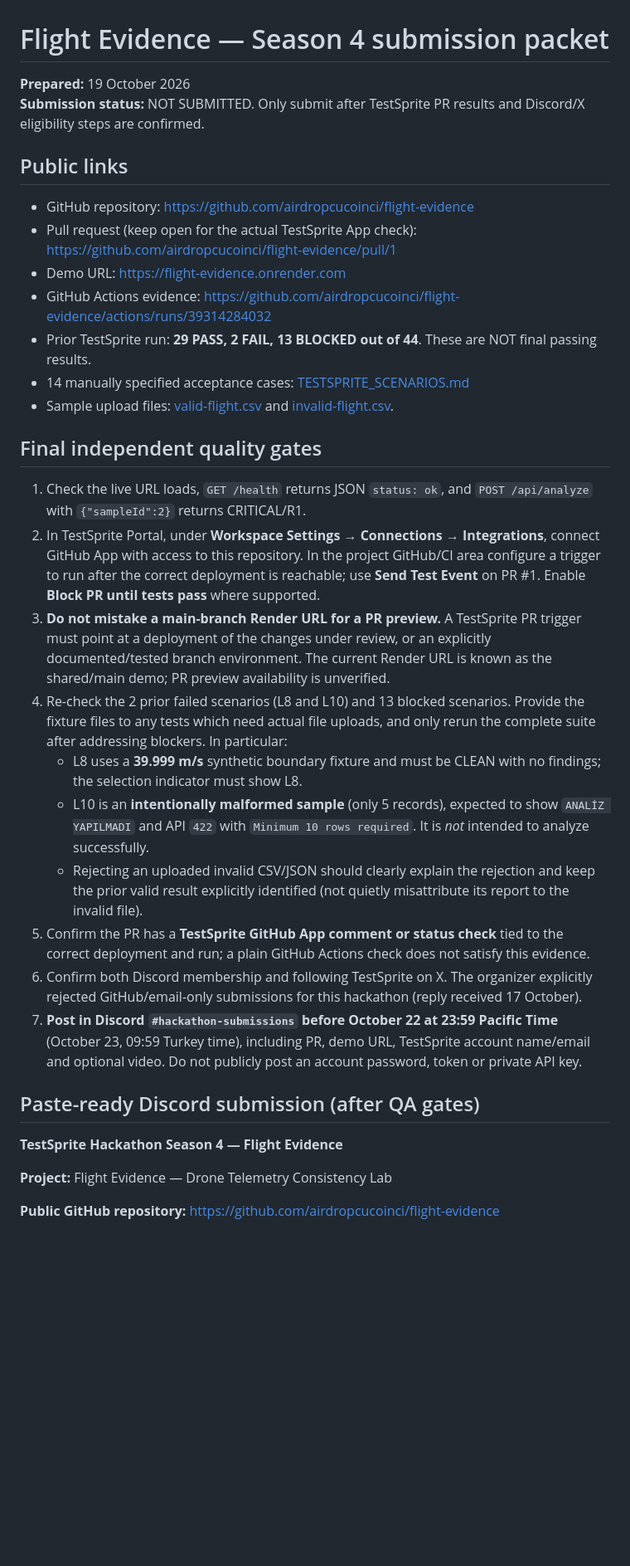
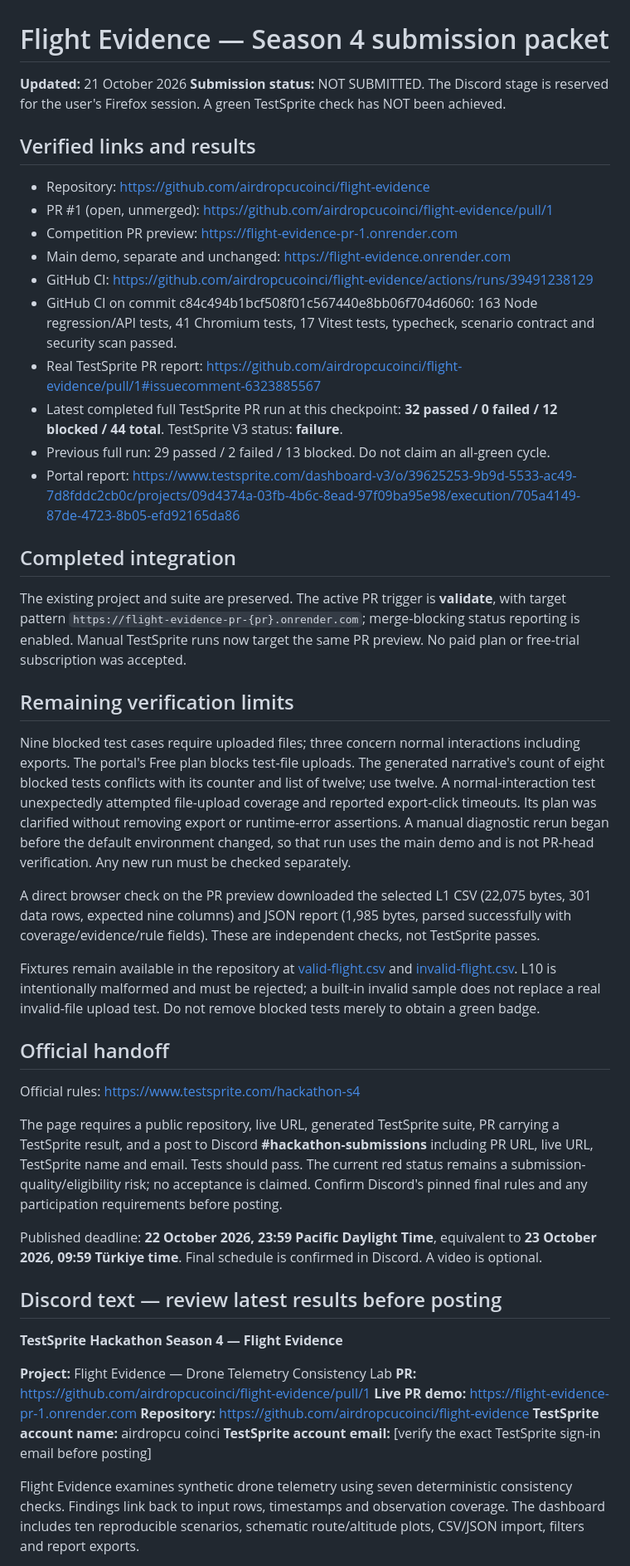
Before and after one commit to airdropcucoinci/flight-evidence, a Markdown page: HACKATHON_SUBMISSION_PACKET.md, the part around one of its changes. Shown at 83% size. GitHub-like rendering; blank space fills up the shorter version.

```diff
--- a/HACKATHON_SUBMISSION_PACKET.md
+++ b/HACKATHON_SUBMISSION_PACKET.md
@@ -1,36 +1,51 @@
 # Flight Evidence — Season 4 submission packet
 
-**Prepared:** 19 October 2026
-**Submission status:** NOT SUBMITTED. Only submit after TestSprite PR results and Discord/X eligibility steps are confirmed.
+**Updated:** 21 October 2026
+**Submission status:** NOT SUBMITTED. The Discord stage is reserved for the user's Firefox session. A green TestSprite check has NOT been achieved.
 
-## Public links
+## Verified links and results
 
-- GitHub repository: https://github.com/airdropcucoinci/flight-evidence
-- Pull request (keep open for the actual TestSprite App check): https://github.com/airdropcucoinci/flight-evidence/pull/1
-- Demo URL: https://flight-evidence.onrender.com
-- GitHub Actions evidence: https://github.com/airdropcucoinci/flight-evidence/actions/runs/39314284032
-- Prior TestSprite run: **29 PASS, 2 FAIL, 13 BLOCKED out of 44**. These are NOT final passing results.
-- 14 manually specified acceptance cases: [TESTSPRITE_SCENARIOS.md](TESTSPRITE_SCENARIOS.md)
-- Sample upload files: [valid-flight.csv](test-fixtures/valid-flight.csv) and [invalid-flight.csv](test-fixtures/invalid-flight.csv).
+- Repository: https://github.com/airdropcucoinci/flight-evidence
+- PR #1 (open, unmerged): https://github.com/airdropcucoinci/flight-evidence/pull/1
+- Competition PR preview: https://flight-evidence-pr-1.onrender.com
+- Main demo, separate and unchanged: https://flight-evidence.onrender.com
+- GitHub CI: https://github.com/airdropcucoinci/flight-evidence/actions/runs/39491238129
+- GitHub CI on commit c84c494b1bcf508f01c567440e8bb06f704d6060: 163 Node regression/API tests, 41 Chromium tests, 17 Vitest tests, typecheck, scenario contract and security scan passed.
+- Real TestSprite PR report: https://github.com/airdropcucoinci/flight-evidence/pull/1#issuecomment-6323885567
+- Latest completed full TestSprite PR run at this checkpoint: **32 passed / 0 failed / 12 blocked / 44 total**. TestSprite V3 status: **failure**.
+- Previous full run: 29 passed / 2 failed / 13 blocked. Do not claim an all-green cycle.
+- Portal report: https://www.testsprite.com/dashboard-v3/o/39625253-9b9d-5533-ac49-7d8fddc2cb0c/projects/09d4374a-03fb-4b6c-8ead-97f09ba95e98/execution/705a4149-87de-4723-8b05-efd92165da86
 
-## Final independent quality gates
+## Completed integration
 
-1. Check the live URL loads, `GET /health` returns JSON `status: ok`, and `POST /api/analyze` with `{"sampleId":2}` returns CRITICAL/R1.
-2. In TestSprite Portal, under **Workspace Settings → Connections → Integrations**, connect GitHub App with access to this repository. In the project GitHub/CI area configure a trigger to run after the correct deployment is reachable; use **Send Test Event** on PR #1. Enable **Block PR until tests pass** where supported.
-3. **Do not mistake a main-branch Render URL for a PR preview.** A TestSprite PR trigger must point at a deployment of the changes under review, or an explicitly documented/tested branch environment. The current Render URL is known as the shared/main demo; PR preview availability is unverified.
-4. Re-check the 2 prior failed scenarios (L8 and L10) and 13 blocked scenarios. Provide the fixture files to any tests which need actual file uploads, and only rerun the complete suite after addressing blockers. In particular:
-   - L8 uses a **39.999 m/s** synthetic boundary fixture and must be CLEAN with no findings; the selection indicator must show L8.
-   - L10 is an **intentionally malformed sample** (only 5 records), expected to show `ANALİZ YAPILMADI` and API `422` with `Minimum 10 rows required`. It is *not* intended to analyze successfully.
-   - Rejecting an uploaded invalid CSV/JSON should clearly explain the rejection and keep the prior valid result explicitly identified (not quietly misattribute its report to the invalid file).
-5. Confirm the PR has a **TestSprite GitHub App comment or status check** tied to the correct deployment and run; a plain GitHub Actions check does not satisfy this evidence.
-6. Confirm both Discord membership and following TestSprite on X. The organizer explicitly rejected GitHub/email-only submissions for this hackathon (reply received 17 October).
-7. **Post in Discord `#hackathon-submissions` before October 22 at 23:59 Pacific Time** (October 23, 09:59 Turkey time), including PR, demo URL, TestSprite account name/email and optional video. Do not publicly post an account password, token or private API key.
+The existing project and suite are preserved. The active PR trigger is **validate**, with target pattern `https://flight-evidence-pr-{pr}.onrender.com`; merge-blocking status reporting is enabled. Manual TestSprite runs now target the same PR preview. No paid plan or free-trial subscription was accepted.
 
-## Paste-ready Discord submission (after QA gates)
+## Remaining verification limits
+
+Nine blocked test cases require uploaded files; three concern normal interactions including exports. The portal's Free plan blocks test-file uploads. The generated narrative's count of eight blocked tests conflicts with its counter and list of twelve; use twelve. A normal-interaction test unexpectedly attempted file-upload coverage and reported export-click timeouts. Its plan was clarified without removing export or runtime-error assertions. A manual diagnostic rerun began before the default environment changed, so that run uses the main demo and is not PR-head verification. Any new run must be checked separately.
+
+A direct browser check on the PR preview downloaded the selected L1 CSV (22,075 bytes, 301 data rows, expected nine columns) and JSON report (1,985 bytes, parsed successfully with coverage/evidence/rule fields). These are independent checks, not TestSprite passes.
+
+Fixtures remain available in the repository at [valid-flight.csv](test-fixtures/valid-flight.csv) and [invalid-flight.csv](test-fixtures/invalid-flight.csv). L10 is intentionally malformed and must be rejected; a built-in invalid sample does not replace a real invalid-file upload test. Do not remove blocked tests merely to obtain a green badge.
+
+## Official handoff
+
+Official rules: https://www.testsprite.com/hackathon-s4
+
+The page requires a public repository, live URL, generated TestSprite suite, PR carrying a TestSprite result, and a post to Discord **#hackathon-submissions** including PR URL, live URL, TestSprite name and email. Tests should pass. The current red status remains a submission-quality/eligibility risk; no acceptance is claimed. Confirm Discord's pinned final rules and any participation requirements before posting.
+
+Published deadline: **22 October 2026, 23:59 Pacific Daylight Time**, equivalent to **23 October 2026, 09:59 Türkiye time**. Final schedule is confirmed in Discord. A video is optional.
+
+## Discord text — review latest results before posting
 
 **TestSprite Hackathon Season 4 — Flight Evidence**
 
 **Project:** Flight Evidence — Drone Telemetry Consistency Lab
+**PR:** https://github.com/airdropcucoinci/flight-evidence/pull/1
+**Live PR demo:** https://flight-evidence-pr-1.onrender.com
+**Repository:** https://github.com/airdropcucoinci/flight-evidence
+**TestSprite account name:** airdropcu coinci
+**TestSprite account email:** [verify the exact TestSprite sign-in email before posting]
 
-**Public GitHub repository:** https://github.com/airdropcucoinci/flight-evidence
+Flight Evidence examines synthetic drone telemetry using seven deterministic consistency checks. Findings link back to input rows, timestamps and observation coverage. The dashboard includes ten reproducible scenarios, schematic route/altitude plots, CSV/JSON import, filters and report exports.
 
```
Also changed, not shown: other parts of HACKATHON_SUBMISSION_PACKET.md (+2 -16 lines), DEMO_FOR_JUDGES.md (+7 -5 lines), README.md (+8 -5 lines).
